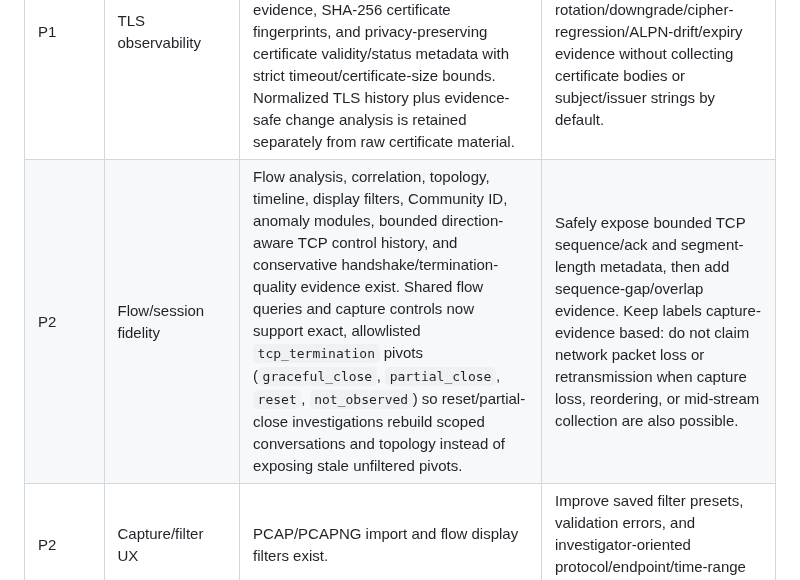
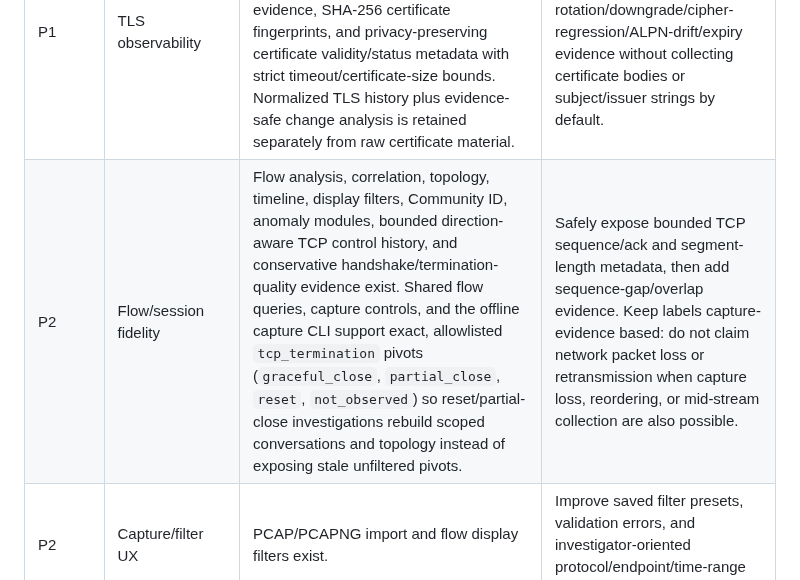
Before and after one commit to Adam-Ghanem/NetWatch, a Markdown page: docs/network-feature-backlog.md, the part around the change. GitHub-like rendering.

Commit message:
Update flow fidelity backlog for CLI pivot

```diff
--- a/docs/network-feature-backlog.md
+++ b/docs/network-feature-backlog.md
@@ -11,7 +11,7 @@ This backlog is maintained from repository inspection plus upstream documentatio
 | P1 | Conservative UDP service checks | `udp_service_scanner.py` now adds opt-in DNS/NTP checks with one datagram per profile, no retries, a 512-byte receive cap, strict timeouts, and explicit `Open|Filtered` silence semantics. | Surface the bounded UDP profiles through authenticated API/CLI workflows and persist results in normalized service history. |
 | P1 | IPv6 feature parity | IPv6 TCP scanning, capture parsing, extension-header handling, inventory parity, host address-family metadata, and UDP socket targeting are present. | Audit remaining UI/API/export paths for address-family assumptions and add regression tests before widening probes. |
 | P1 | TLS observability | Offline traffic metadata and protocol analysis exist; active HTTPS checks collect negotiated TLS protocol/cipher, bounded ALPN (`h2`/`http/1.1`) evidence, SHA-256 certificate fingerprints, and privacy-preserving certificate validity/status metadata with strict timeout/certificate-size bounds. Normalized TLS history plus evidence-safe change analysis is retained separately from raw certificate material. | Add authenticated investigator pivots and dashboard timelines for TLS rotation/downgrade/cipher-regression/ALPN-drift/expiry evidence without collecting certificate bodies or subject/issuer strings by default. |
-| P2 | Flow/session fidelity | Flow analysis, correlation, topology, timeline, display filters, Community ID, anomaly modules, bounded direction-aware TCP control history, and conservative handshake/termination-quality evidence exist. Shared flow queries and capture controls now support exact, allowlisted `tcp_termination` pivots (`graceful_close`, `partial_close`, `reset`, `not_observed`) so reset/partial-close investigations rebuild scoped conversations and topology instead of exposing stale unfiltered pivots. | Safely expose bounded TCP sequence/ack and segment-length metadata, then add sequence-gap/overlap evidence. Keep labels capture-evidence based: do not claim network packet loss or retransmission when capture loss, reordering, or mid-stream collection are also possible. |
+| P2 | Flow/session fidelity | Flow analysis, correlation, topology, timeline, display filters, Community ID, anomaly modules, bounded direction-aware TCP control history, and conservative handshake/termination-quality evidence exist. Shared flow queries, capture controls, and the offline capture CLI support exact, allowlisted `tcp_termination` pivots (`graceful_close`, `partial_close`, `reset`, `not_observed`) so reset/partial-close investigations rebuild scoped conversations and topology instead of exposing stale unfiltered pivots. | Safely expose bounded TCP sequence/ack and segment-length metadata, then add sequence-gap/overlap evidence. Keep labels capture-evidence based: do not claim network packet loss or retransmission when capture loss, reordering, or mid-stream collection are also possible. |
 | P2 | Capture/filter UX | PCAP/PCAPNG import and flow display filters exist. | Improve saved filter presets, validation errors, and investigator-oriented protocol/endpoint/time-range pivots. |
 | P2 | Structured interoperability | JSON/CSV/report/export modules exist. | Add documented stable schemas for service and flow evidence, including address family, evidence source, confidence, and timestamps. |
 | P3 | Plugin/scripting boundary | Intelligence and AI tool registries exist; a general network-analysis plugin contract is not yet established. | Define a signed/allowlisted read-only analyzer plugin interface before permitting third-party extensions. |
```
